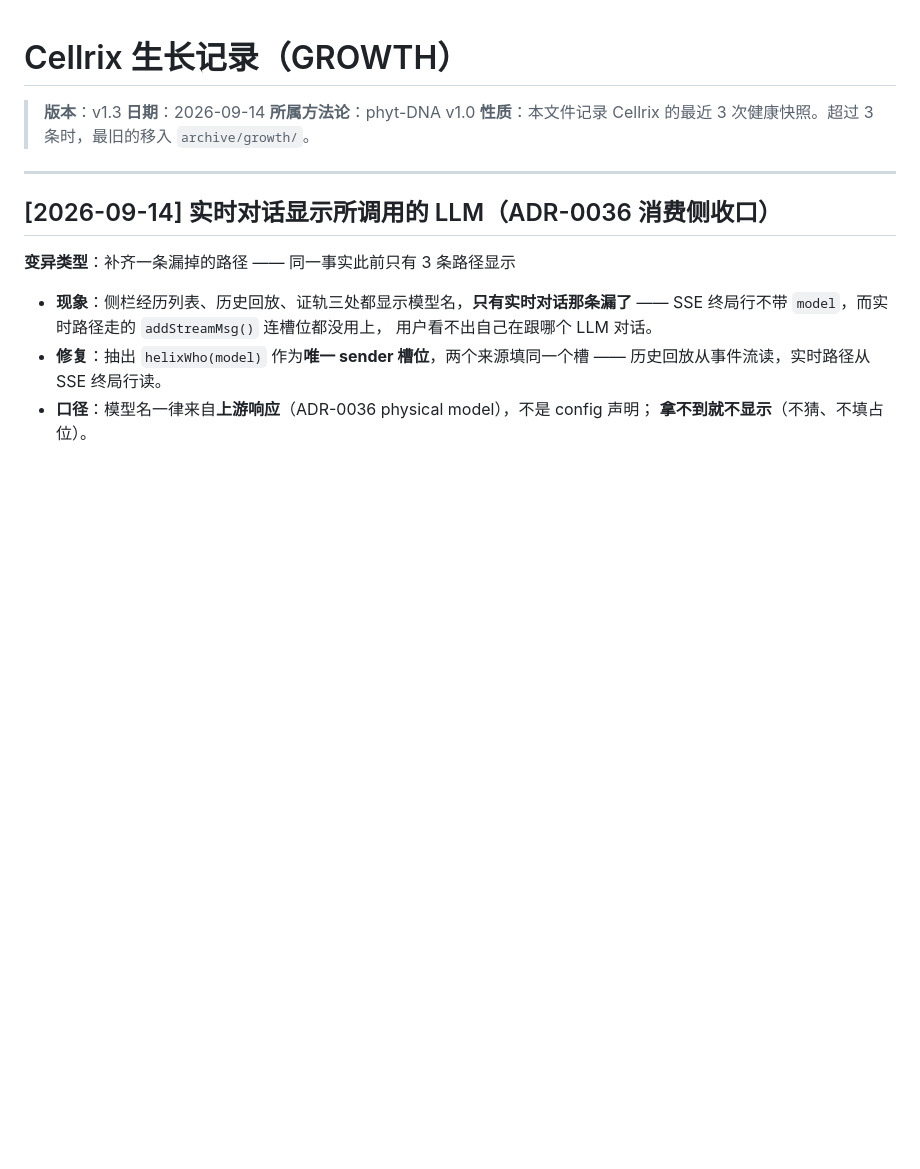
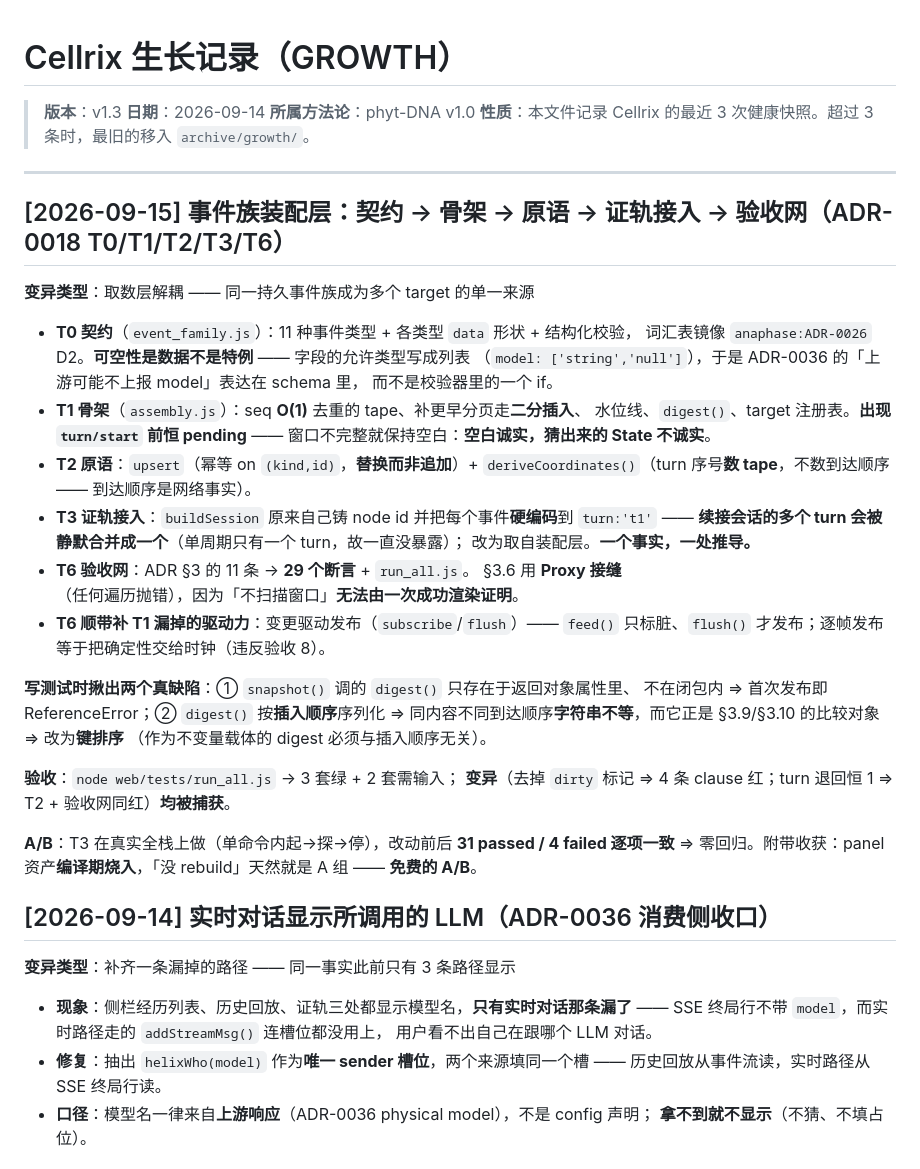
Before and after one commit to Jasonmilk/Cellrix, a Markdown page: docs/GROWTH.md, the part around one of its changes. GitHub-like rendering; blank space fills up the shorter version.

```diff
--- a/docs/GROWTH.md
+++ b/docs/GROWTH.md
@@ -6,6 +6,38 @@
 > **性质**：本文件记录 Cellrix 的最近 3 次健康快照。超过 3 条时，最旧的移入 `archive/growth/`。
 
 ---
+
+## [2026-09-15] 事件族装配层：契约 → 骨架 → 原语 → 证轨接入 → 验收网（ADR-0018 T0/T1/T2/T3/T6）
+
+**变异类型**：取数层解耦 —— 同一持久事件族成为多个 target 的单一来源
+
+- **T0 契约**（`event_family.js`）：11 种事件类型 + 各类型 `data` 形状 + 结构化校验，
+  词汇表镜像 `anaphase:ADR-0026` D2。**可空性是数据不是特例** —— 字段的允许类型写成列表
+  （`model: ['string','null']`），于是 ADR-0036 的「上游可能不上报 model」表达在 schema 里，
+  而不是校验器里的一个 if。
+- **T1 骨架**（`assembly.js`）：seq **O(1)** 去重的 tape、补更早分页走**二分插入**、
+  水位线、`digest()`、target 注册表。**出现 `turn/start` 前恒 pending** ——
+  窗口不完整就保持空白：**空白诚实，猜出来的 State 不诚实**。
+- **T2 原语**：`upsert`（幂等 on `(kind,id)`，**替换而非追加**）+
+  `deriveCoordinates()`（turn 序号**数 tape**，不数到达顺序 —— 到达顺序是网络事实）。
+- **T3 证轨接入**：`buildSession` 原来自己铸 node id 并把每个事件**硬编码**到 `turn:'t1'`
+  —— **续接会话的多个 turn 会被静默合并成一个**（单周期只有一个 turn，故一直没暴露）；
+  改为取自装配层。**一个事实，一处推导。**
+- **T6 验收网**：ADR §3 的 11 条 → **29 个断言** + `run_all.js`。
+  §3.6 用 **Proxy 接缝**（任何遍历抛错），因为「不扫描窗口」**无法由一次成功渲染证明**。
+- **T6 顺带补 T1 漏掉的驱动力**：变更驱动发布（`subscribe`/`flush`）——
+  `feed()` 只标脏、`flush()` 才发布；逐帧发布等于把确定性交给时钟（违反验收 8）。
+
+**写测试时揪出两个真缺陷**：① `snapshot()` 调的 `digest()` 只存在于返回对象属性里、
+不在闭包内 ⇒ 首次发布即 ReferenceError；② `digest()` 按**插入顺序**序列化 ⇒
+同内容不同到达顺序**字符串不等**，而它正是 §3.9/§3.10 的比较对象 ⇒ 改为**键排序**
+（作为不变量载体的 digest 必须与插入顺序无关）。
+
+**验收**：`node web/tests/run_all.js` → 3 套绿 + 2 套需输入；
+**变异**（去掉 `dirty` 标记 ⇒ 4 条 clause 红；turn 退回恒 1 ⇒ T2 + 验收网同红）**均被捕获**。
+
+**A/B**：T3 在真实全栈上做（单命令内起→探→停），改动前后 **31 passed / 4 failed 逐项一致**
+⇒ 零回归。附带收获：panel 资产**编译期烧入**，「没 rebuild」天然就是 A 组 —— **免费的 A/B**。
 
 ## [2026-09-14] 实时对话显示所调用的 LLM（ADR-0036 消费侧收口）
 
```
Also changed, not shown: other parts of docs/GROWTH.md (+0 -38 lines), docs/PLAN.md (+12 -6 lines), 1 other file.
